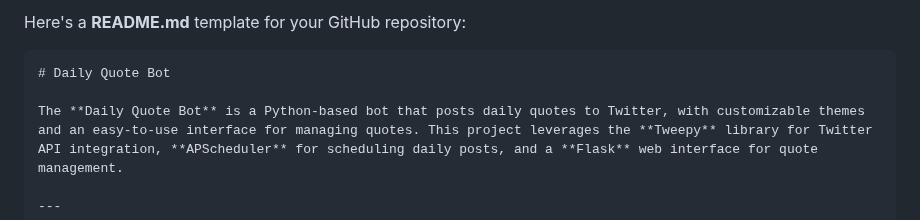
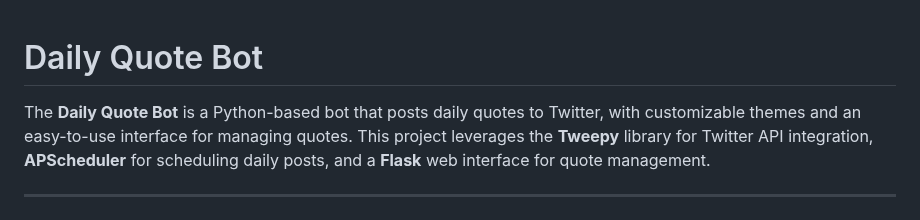
Before and after one commit to Dame121/X-Bot, a Markdown page: README.md, the part around the change. Drawn GitHub-style.

````diff
--- a/README.md
+++ b/README.md
@@ -1,6 +1,4 @@
-Here's a **README.md** template for your GitHub repository:
 
-```markdown
 # Daily Quote Bot
 
 The **Daily Quote Bot** is a Python-based bot that posts daily quotes to Twitter, with customizable themes and an easy-to-use interface for managing quotes. This project leverages the **Tweepy** library for Twitter API integration, **APScheduler** for scheduling daily posts, and a **Flask** web interface for quote management.
````
